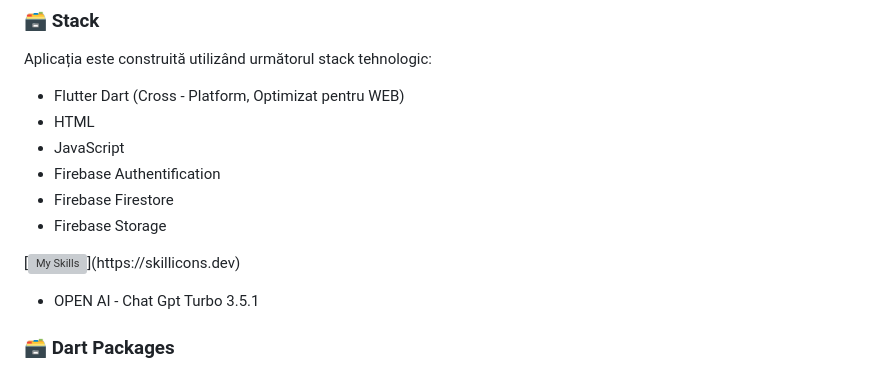
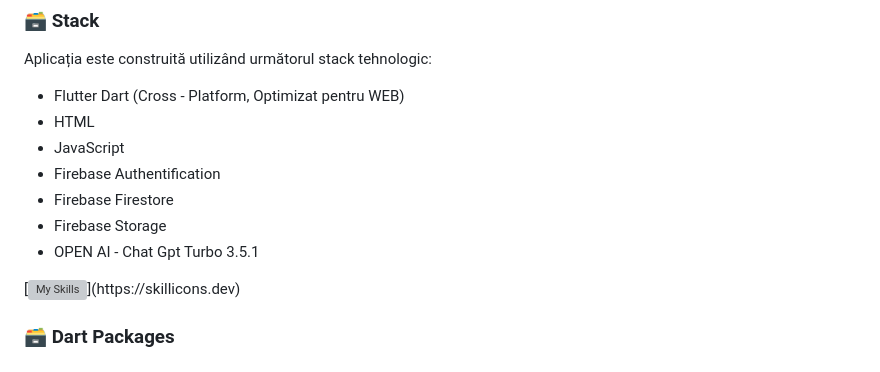
Before and after one commit to tudordb12/AI-CUZA.ro, a Markdown page: README.md, the part around the change. Rendered like a GitHub page; grey boxes are pictures that could not be loaded.

```diff
--- a/README.md
+++ b/README.md
@@ -56,10 +56,10 @@ Aplicația este construită utilizând următorul stack tehnologic:
 - Firebase Authentification
 - Firebase Firestore
 - Firebase Storage
-
+- OPEN AI - Chat Gpt Turbo 3.5.1
 
 [![My Skills](https://skillicons.dev/icons?i=dart,html,js,firebase,git,)](https://skillicons.dev)
-- OPEN AI - Chat Gpt Turbo 3.5.1
+
 
 ###  🗃 Dart Packages
 
```
